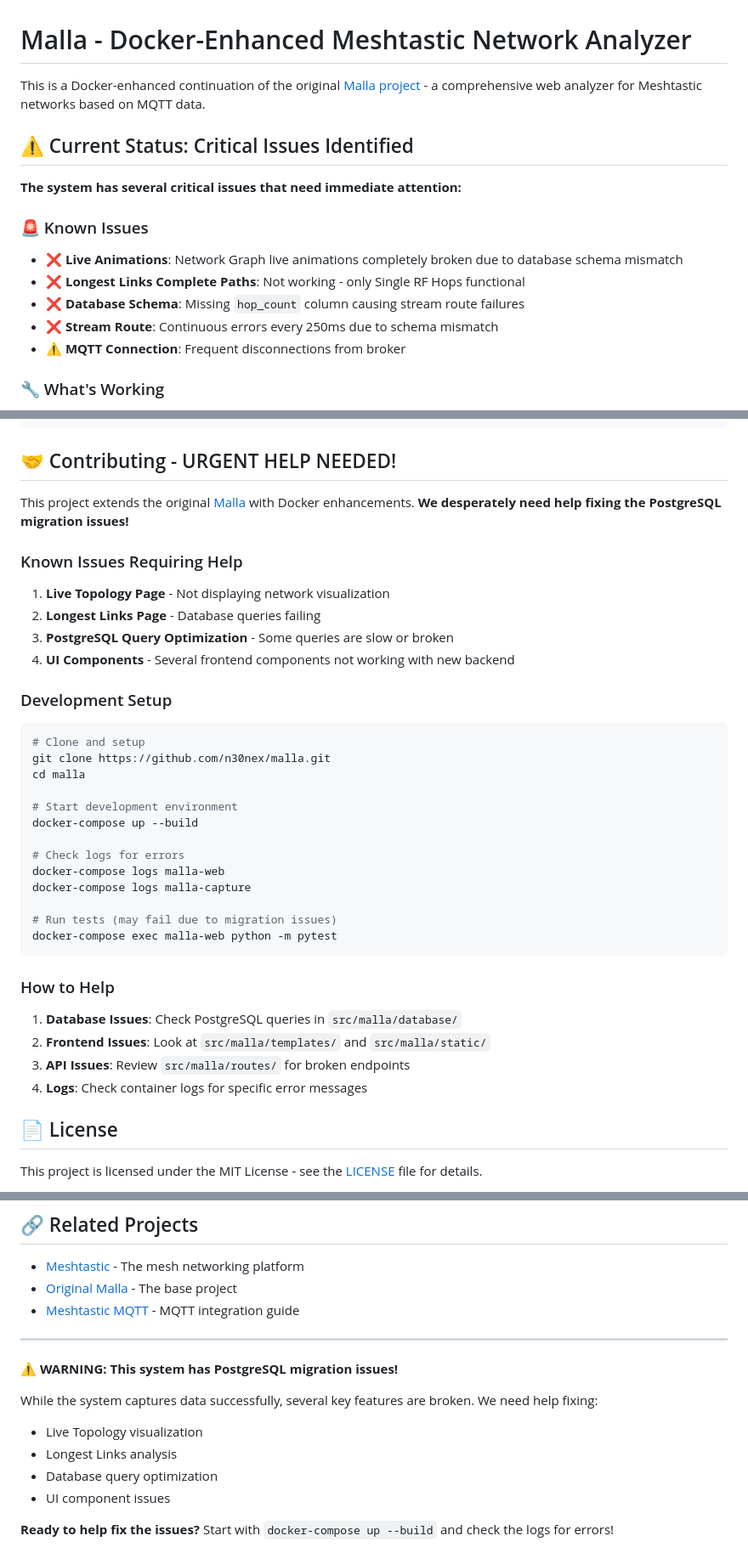
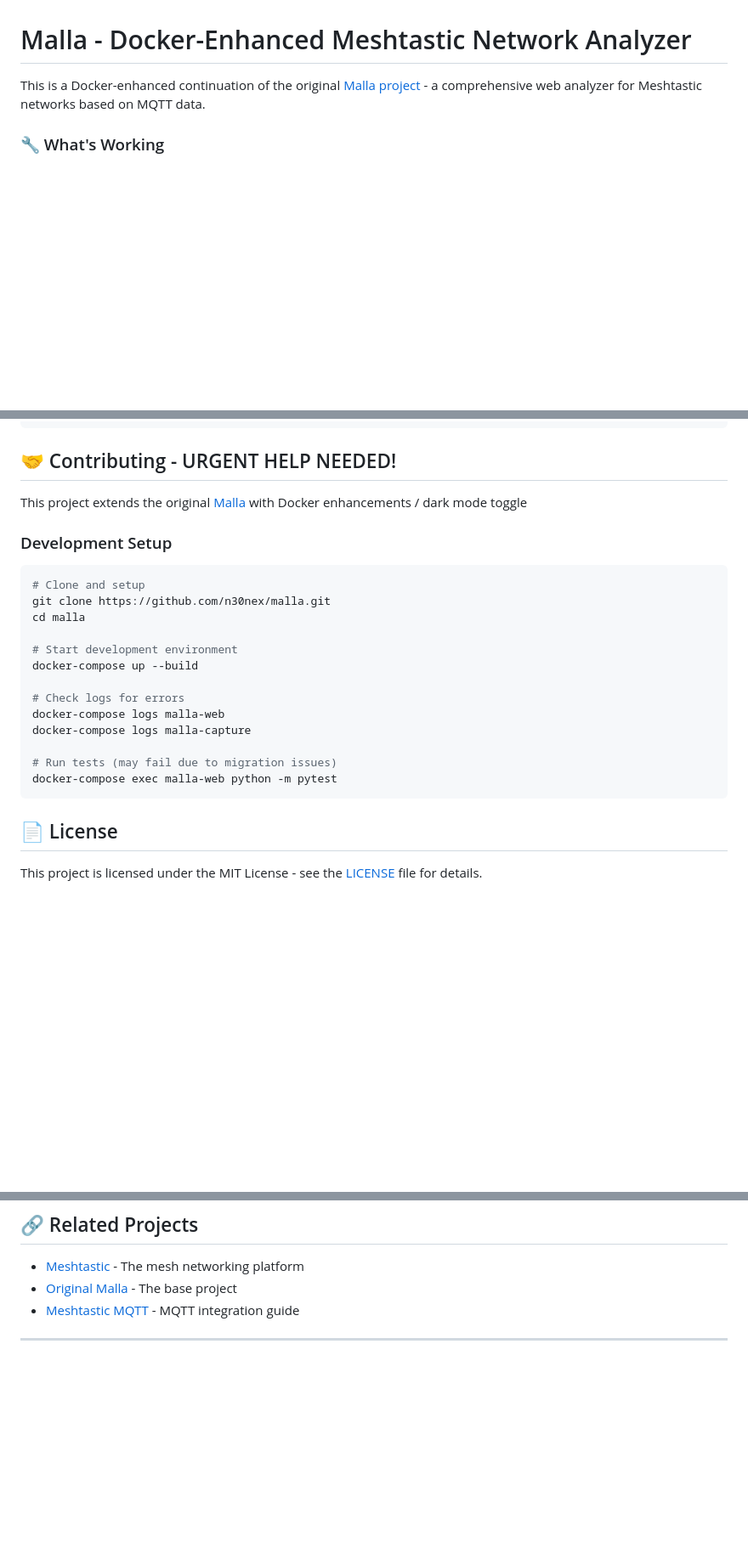
Before and after one commit to tb0hdan/MeshQuery, a Markdown page: README.md, 3 parts joined by grey strips. Shown: that part at 85% size. Rendered like a GitHub page; blank space fills up the shorter version.

````diff
--- a/README.md
+++ b/README.md
@@ -1,18 +1,6 @@
 # Malla - Docker-Enhanced Meshtastic Network Analyzer
 
-This is a Docker-enhanced continuation of the original [Malla project](https://github.com/n30nex/malla) - a comprehensive web analyzer for Meshtastic networks based on MQTT data.
-
-## ⚠️ Current Status: Critical Issues Identified
-
-**The system has several critical issues that need immediate attention:**
-
-### 🚨 Known Issues
-- ❌ **Live Animations**: Network Graph live animations completely broken due to database schema mismatch
-- ❌ **Longest Links Complete Paths**: Not working - only Single RF Hops functional
-- ❌ **Database Schema**: Missing `hop_count` column causing stream route failures
-- ❌ **Stream Route**: Continuous errors every 250ms due to schema mismatch
-- ⚠️ **MQTT Connection**: Frequent disconnections from broker
-
+This is a Docker-enhanced continuation of the original [Malla project](https://github.com/zenitraM/malla) - a comprehensive web analyzer for Meshtastic networks based on MQTT data.
 ### 🔧 What's Working
 - ✅ Single RF Hops in Longest Links analysis
 - ✅ Basic web interface loading
@@ -217,14 +205,7 @@ docker stats
 
 ## 🤝 Contributing - URGENT HELP NEEDED!
 
-This project extends the original [Malla](https://github.com/n30nex/malla) with Docker enhancements. **We desperately need help fixing the PostgreSQL migration issues!**
-
-### Known Issues Requiring Help
-
-1. **Live Topology Page** - Not displaying network visualization
-2. **Longest Links Page** - Database queries failing
-3. **PostgreSQL Query Optimization** - Some queries are slow or broken
-4. **UI Components** - Several frontend components not working with new backend
+This project extends the original [Malla](https://github.com/zenitraM/malla) with Docker enhancements / dark mode toggle
 
 ### Development Setup
 
@@ -243,13 +224,6 @@ docker-compose logs malla-capture
 # Run tests (may fail due to migration issues)
 docker-compose exec malla-web python -m pytest
 ```
-
-### How to Help
-
-1. **Database Issues**: Check PostgreSQL queries in `src/malla/database/`
-2. **Frontend Issues**: Look at `src/malla/templates/` and `src/malla/static/`
-3. **API Issues**: Review `src/malla/routes/` for broken endpoints
-4. **Logs**: Check container logs for specific error messages
 
 ## 📄 License
 
@@ -274,13 +248,3 @@ This project is licensed under the MIT License - see the [LICENSE](LICENSE) file
 - [Meshtastic MQTT](https://meshtastic.org/docs/software/mqtt) - MQTT integration guide
 
 ---
-
-**⚠️ WARNING: This system has PostgreSQL migration issues!**
-
-While the system captures data successfully, several key features are broken. We need help fixing:
-- Live Topology visualization
-- Longest Links analysis
-- Database query optimization
-- UI component issues
-
-**Ready to help fix the issues?** Start with `docker-compose up --build` and check the logs for errors!
````
Also changed, not shown: other parts of README.md (+3 -3 lines).
